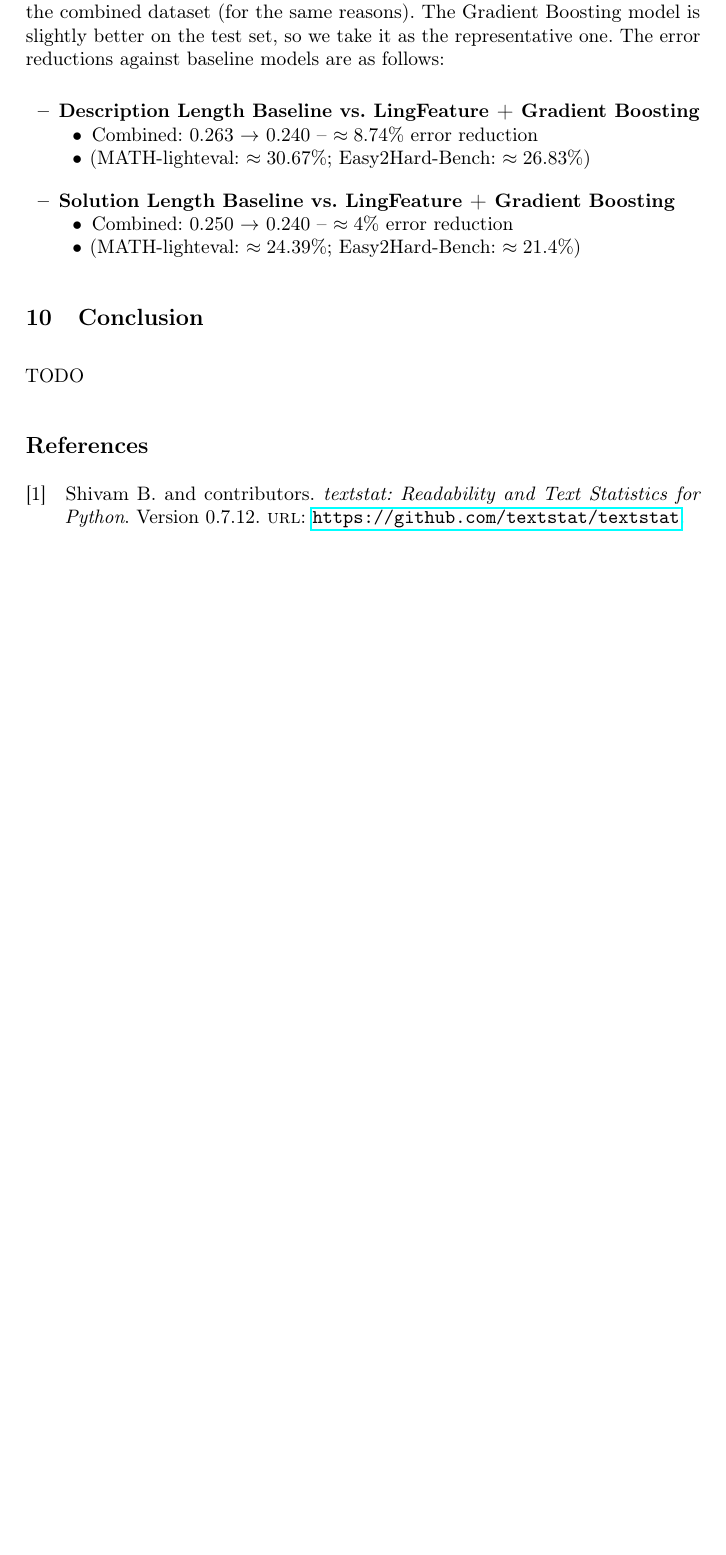
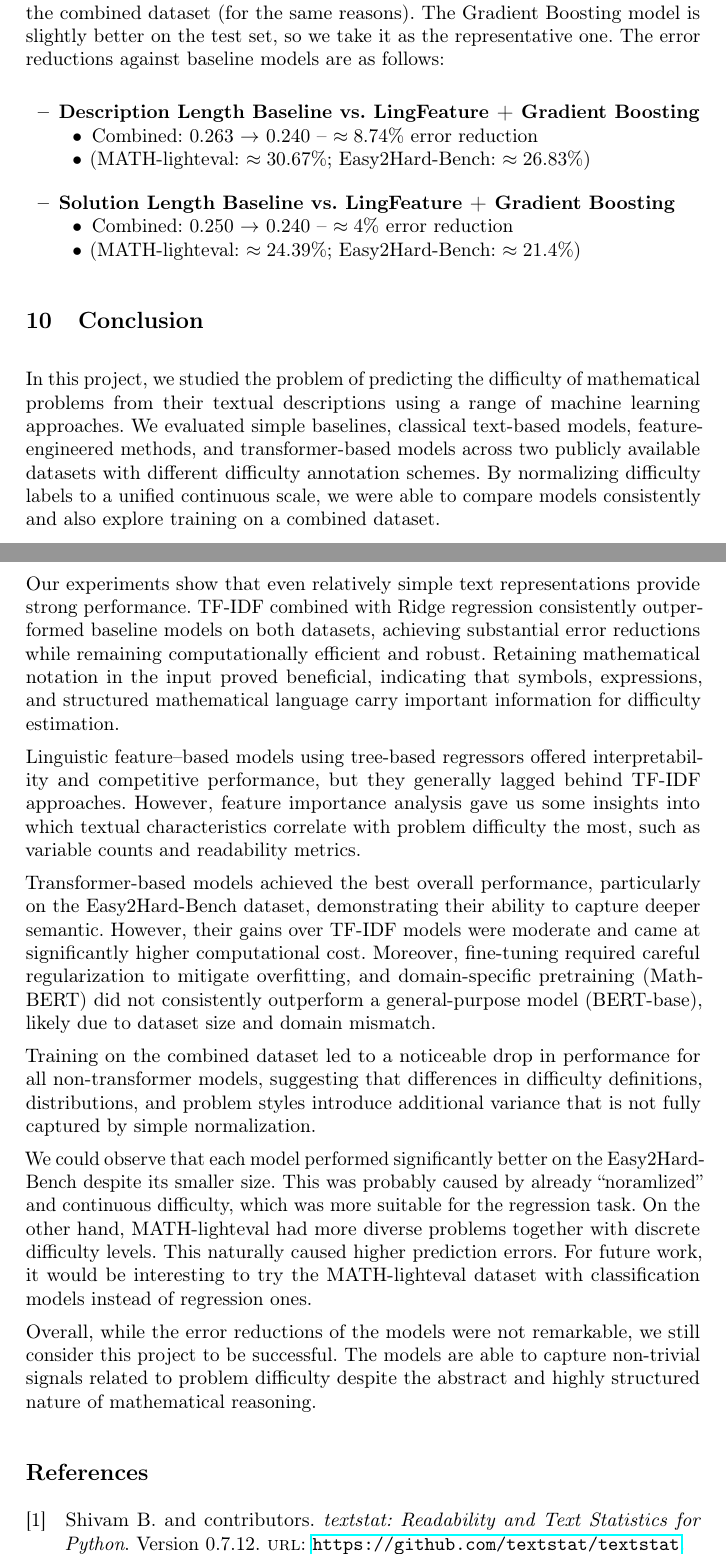
Before and after one commit to matusbucher/ml-project, a LaTeX paper (paper/paper.tex): part of page 16 of 17 before the commit and two parts of pages 16 and 17 of 18 after it, the two joined at a grey line, cut so that both start at the same text, the shorter picture padded with empty space. Compiled offline with pdfLaTeX.

Commit message:
Add conclusion

```diff
--- a/paper/paper.tex
+++ b/paper/paper.tex
@@ -858,7 +858,19 @@ Similarly to TF-IDF models, linguistic features models also perform worse on the
 \section{Conclusion}
 \label{sec:conclusion}
 
-TODO
+In this project, we studied the problem of predicting the difficulty of mathematical problems from their textual descriptions using a range of machine learning approaches. We evaluated simple baselines, classical text-based models, feature-engineered methods, and transformer-based models across two publicly available datasets with different difficulty annotation schemes. By normalizing difficulty labels to a unified continuous scale, we were able to compare models consistently and also explore training on a combined dataset.
+
+Our experiments show that even relatively simple text representations provide strong performance. TF-IDF combined with Ridge regression consistently outperformed baseline models on both datasets, achieving substantial error reductions while remaining computationally efficient and robust. Retaining mathematical notation in the input proved beneficial, indicating that symbols, expressions, and structured mathematical language carry important information for difficulty estimation.
+
+Linguistic feature–based models using tree-based regressors offered interpretability and competitive performance, but they generally lagged behind TF-IDF approaches. However, feature importance analysis gave us some insights into which textual characteristics correlate with problem difficulty the most, such as variable counts and readability metrics.
+
+Transformer-based models achieved the best overall performance, particularly on the Easy2Hard-Bench dataset, demonstrating their ability to capture deeper semantic. However, their gains over TF-IDF models were moderate and came at significantly higher computational cost. Moreover, fine-tuning required careful regularization to mitigate overfitting, and domain-specific pretraining (MathBERT) did not consistently outperform a general-purpose model (BERT-base), likely due to dataset size and domain mismatch.
+
+Training on the combined dataset led to a noticeable drop in performance for all non-transformer models, suggesting that differences in difficulty definitions, distributions, and problem styles introduce additional variance that is not fully captured by simple normalization.
+
+We could observe that each model performed significantly better on the Easy2Hard-Bench despite its smaller size. This was probably caused by already ``noramlized'' and continuous difficulty, which was more suitable for the regression task. On the other hand, MATH-lighteval had more diverse problems together with discrete difficulty levels. This naturally caused higher prediction errors. For future work, it would be interesting to try the MATH-lighteval dataset with classification models instead of regression ones.
+
+Overall, while the error reductions of the models were not remarkable, we still consider this project to be successful. The models are able to capture non-trivial signals related to problem difficulty despite the abstract and highly structured nature of mathematical reasoning.
 
 
 \printbibliography
```
Also changed, not shown: paper/paper.tex (6 more changed lines).
